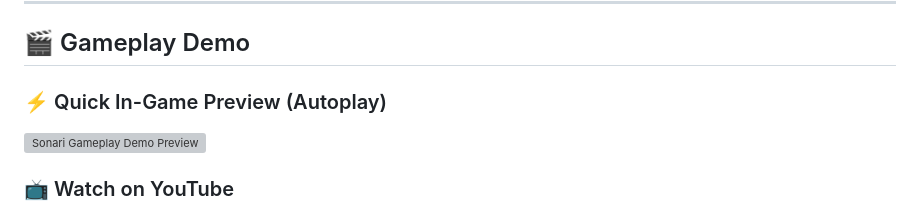
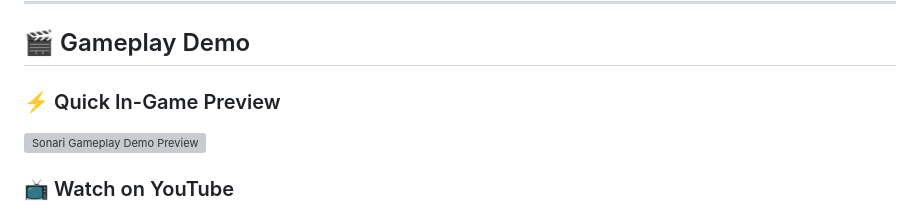
Before and after one commit to N1412N/Sonari, a Markdown page: README.md, the part around the change. Rendered like a GitHub page; grey boxes are pictures that could not be loaded.

```diff
--- a/README.md
+++ b/README.md
@@ -29,7 +29,7 @@ Experience the browser-based ASL Gesture Speller live without installing anythin
 
 ## 🎬 Gameplay Demo
 
-### ⚡ Quick In-Game Preview (Autoplay)
+### ⚡ Quick In-Game Preview
 ![Sonari Gameplay Demo Preview](docs/demo.gif)
 
 ### 📺 Watch on YouTube
```
